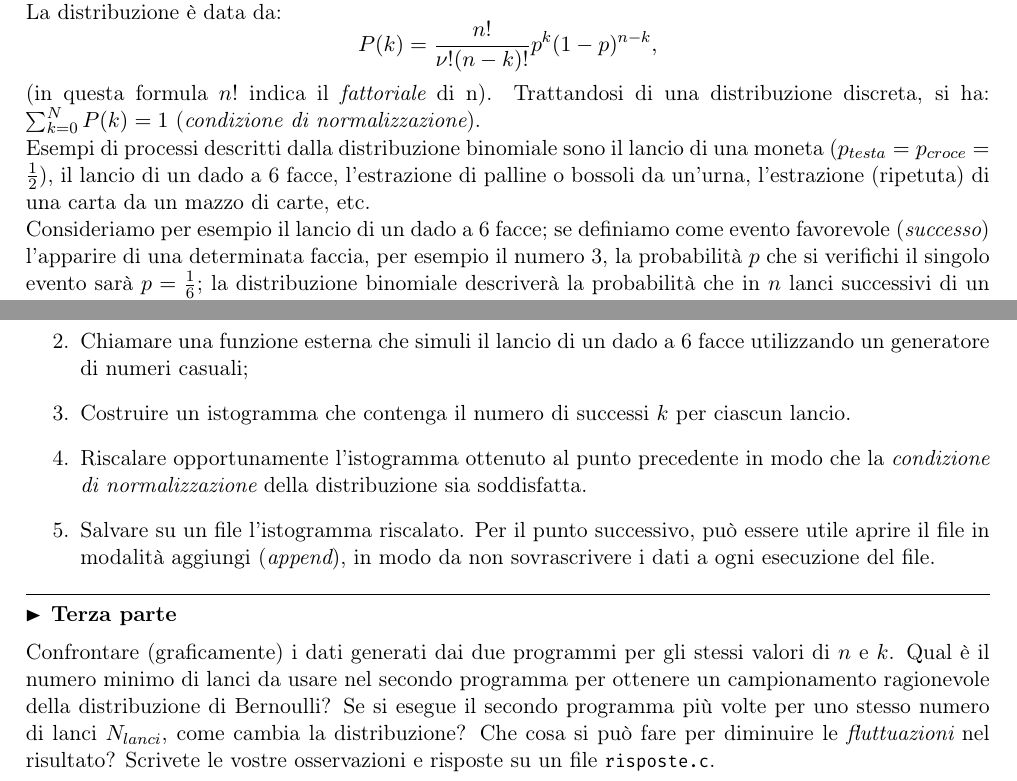
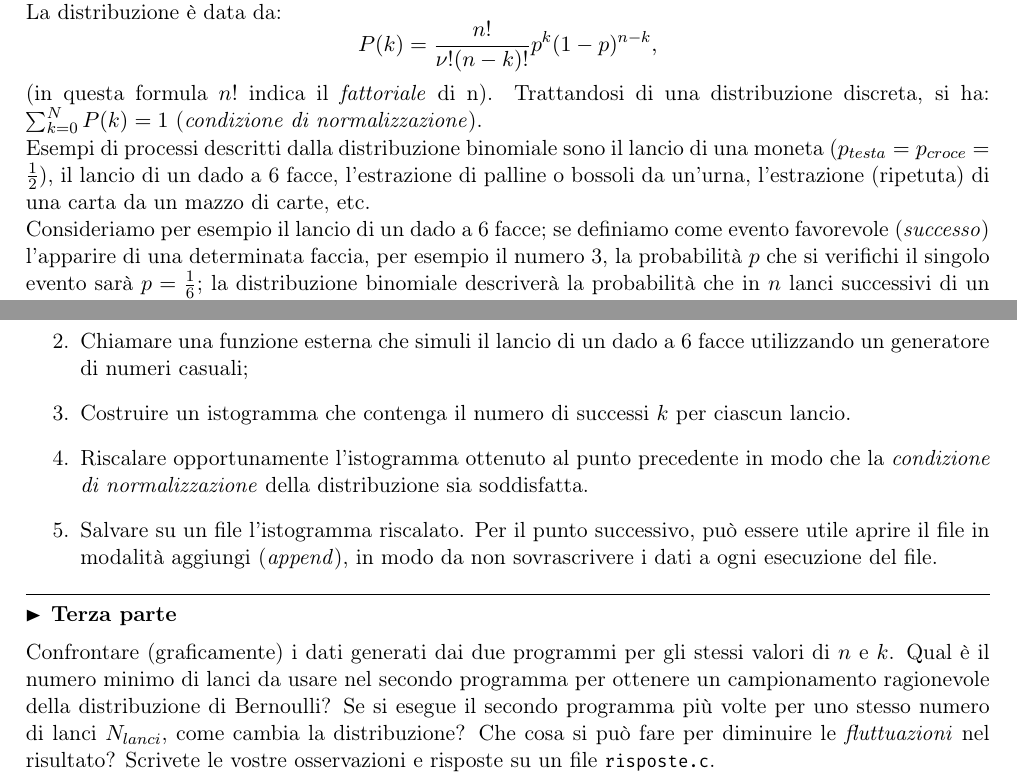
Before and after one commit to lsoffi/EsperienzeDiLaboratorioDiCalcolo201920, a LaTeX document (esercitazioni/ex6.tex): two parts of pages 1 and 2 of 2, joined at a grey line, cut so that both start at the same text. Compiled offline with pdfLaTeX.

Commit message:
* aggiunte italic corrections in ex6

```diff
--- a/esercitazioni/ex6.tex
+++ b/esercitazioni/ex6.tex
@@ -44,13 +44,13 @@ La distribuzione \`e data da:
 \[
 P(k)=\frac{n!}{\nu! (n-k)!}p^{k}(1-p)^{n-k},
 \]
-(in questa formula $n!$ indica il {\em fattoriale} di n).
-Trattandosi di una distribuzione discreta, si ha: $\sum_{k=0}^{N} P(k)=1$ ({\em condizione di normalizzazione}).
+(in questa formula $n!$ indica il {\em fattoriale\/} di n).
+Trattandosi di una distribuzione discreta, si ha: $\sum_{k=0}^{N} P(k)=1$ ({\em condizione di normalizzazione\/}).
 
 Esempi di processi descritti dalla distribuzione binomiale sono il lancio di una moneta ($p_{testa}=p_{croce}=\frac{1}{2}$), il lancio di un dado a 6 facce, l'estrazione di palline o bossoli da un'urna, l'estrazione (ripetuta) di una carta da un mazzo di carte, etc.
 
 Consideriamo per esempio il lancio di un dado a 6 facce;
-se definiamo come evento favorevole ({\em successo}) l'apparire di una determinata faccia, per esempio il numero 3,
+se definiamo come evento favorevole ({\em successo\/}) l'apparire di una determinata faccia, per esempio il numero 3,
 la probabilit\`a $p$ che si verifichi il singolo evento sar\`a $p=\frac{1}{6}$; la distribuzione binomiale descriver\`a la probabilit\`a che in $n$ lanci successivi di un singolo dado a 6 facce appaia esattamente $k$ volte la faccia con il numero 3.
 
 \vspace{2mm}
@@ -94,8 +94,8 @@ Il programma \texttt{lanci.c} deve:
 \item Chiedere all'utente di inserire il numero $n$ di dadi lanciati per ciascun lancio e il numero di lanci $N_{lanci}$;
 \item Chiamare una funzione esterna che simuli il lancio di un dado a 6 facce utilizzando un generatore di numeri casuali;
 \item Costruire un istogramma che contenga il numero di successi $k$ per ciascun lancio.
-\item Riscalare opportunamente l'istogramma ottenuto al punto precedente in modo che la {\em condizione di normalizzazione} della distribuzione sia soddisfatta.
-\item Salvare su un file l'istogramma riscalato. Per il punto successivo, pu\`o essere utile aprire il file in modalit\`a aggiungi ({\em append}), in modo da non sovrascrivere i dati a ogni esecuzione del file.
+\item Riscalare opportunamente l'istogramma ottenuto al punto precedente in modo che la {\em condizione di normalizzazione\/} della distribuzione sia soddisfatta.
+\item Salvare su un file l'istogramma riscalato. Per il punto successivo, pu\`o essere utile aprire il file in modalit\`a aggiungi ({\em append\/}), in modo da non sovrascrivere i dati a ogni esecuzione del file.
 \end{enumerate}
 
 
@@ -107,7 +107,7 @@ Il programma \texttt{lanci.c} deve:
 Confrontare (graficamente) i dati generati dai due programmi per gli stessi valori di $n$ e $k$.
 Qual \`e il numero minimo di lanci da usare nel secondo programma per ottenere un campionamento ragionevole
 della distribuzione di Bernoulli? Se si esegue il secondo programma pi\`u volte per uno stesso numero di lanci
-$N_{lanci}$, come cambia la distribuzione? Che cosa si pu\`o fare per diminuire le {\em fluttuazioni} nel risultato?
+$N_{lanci}$, come cambia la distribuzione? Che cosa si pu\`o fare per diminuire le {\em fluttuazioni\/} nel risultato?
 Scrivete le vostre osservazioni e risposte su un file \texttt{risposte.c}.
 
 
```
Also changed, not shown: esercitazioni/ex6.pdf.
